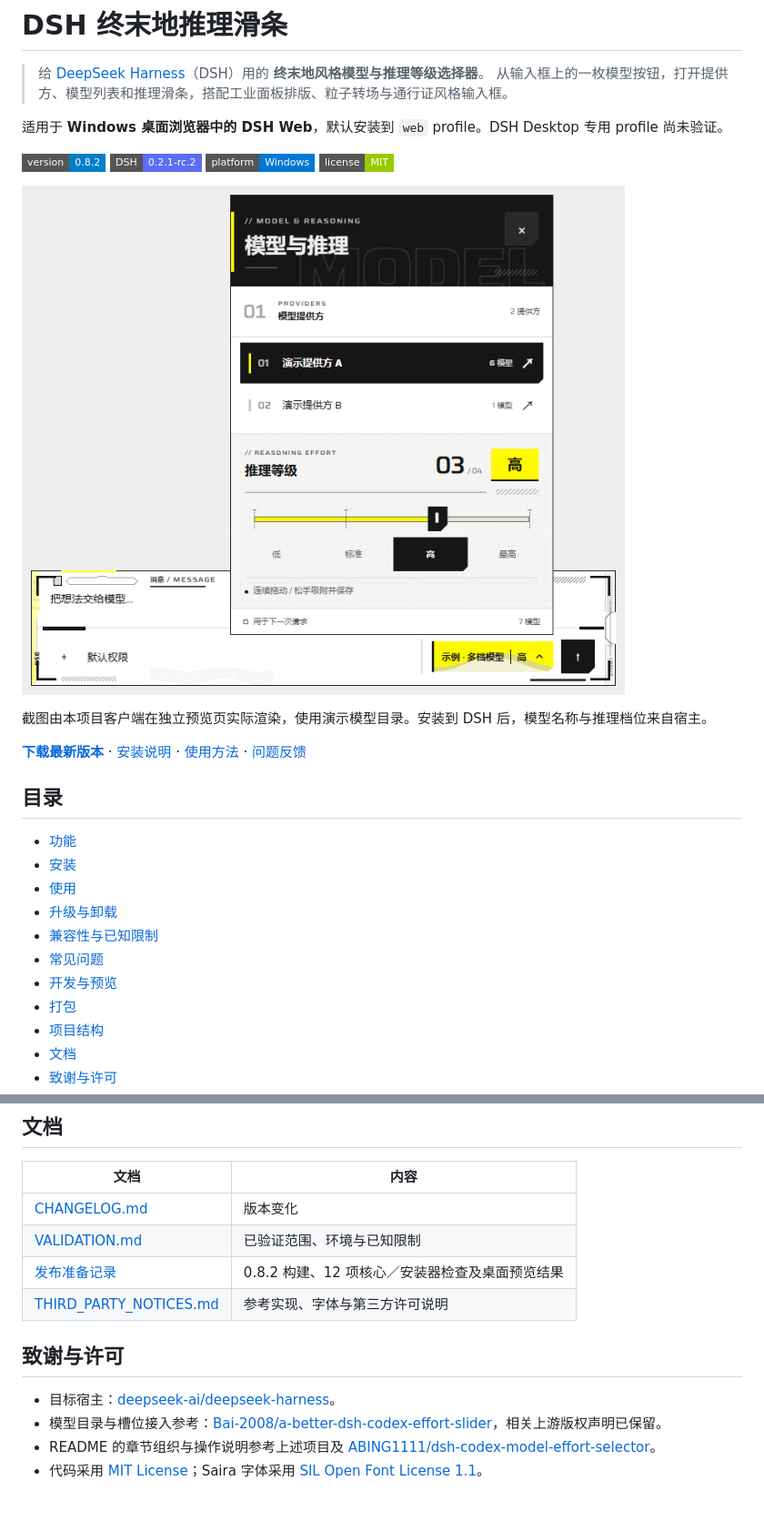
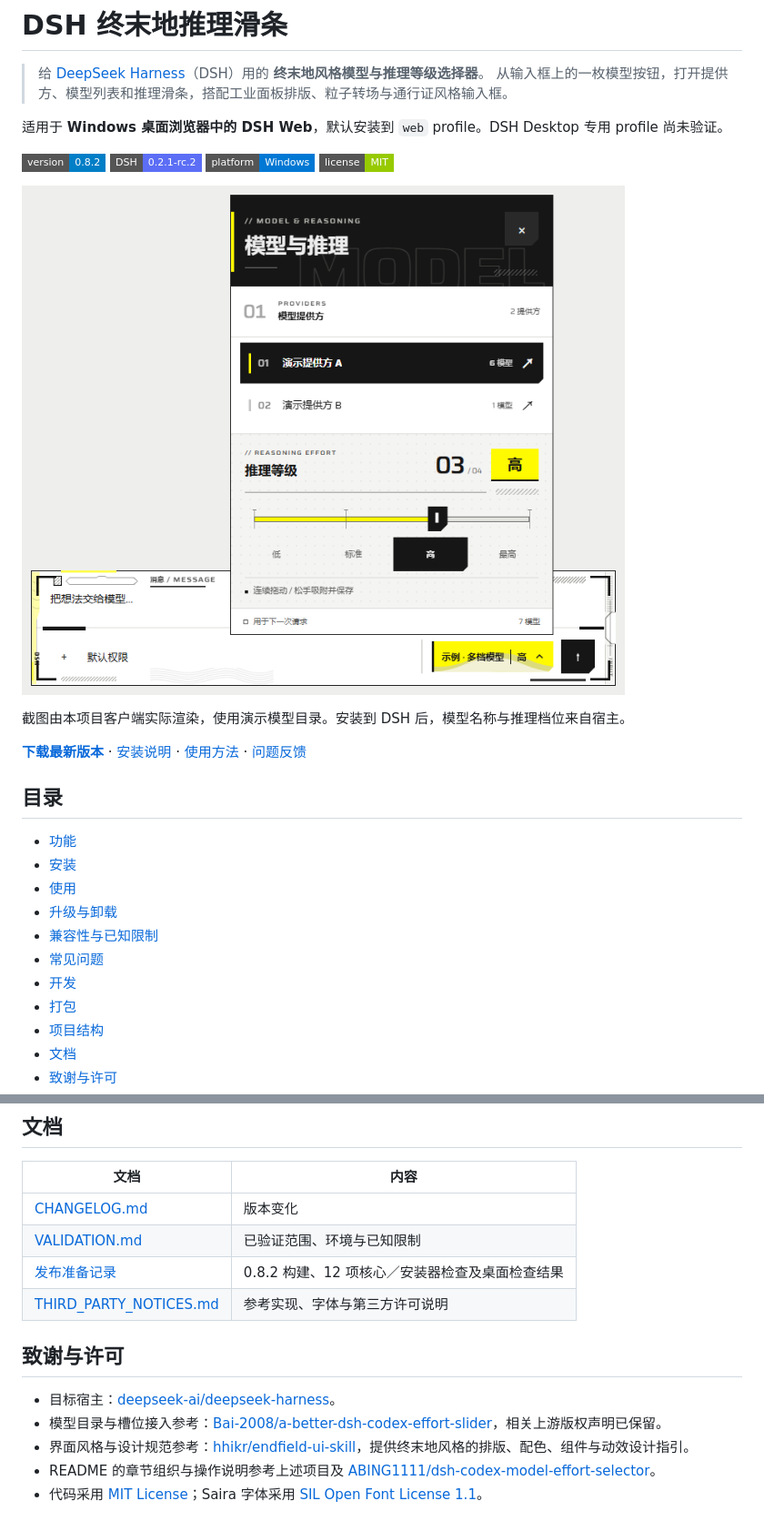
Before and after one commit to hanagasakugoro-blip/dsh-endfield-slider, a Markdown page: README.md, 2 parts joined by grey strips. Shown at 91% size. Drawn GitHub-style; badges without logos.

```diff
--- a/README.md
+++ b/README.md
@@ -14,5 +14,5 @@
 
-截图由本项目客户端在独立预览页实际渲染，使用演示模型目录。安装到 DSH 后，模型名称与推理档位来自宿主。
+截图由本项目客户端实际渲染，使用演示模型目录。安装到 DSH 后，模型名称与推理档位来自宿主。
 
 **[下载最新版本](https://github.com/hanagasakugoro-blip/dsh-endfield-slider/releases/latest)** · [安装说明](#安装) · [使用方法](#使用) · [问题反馈](https://github.com/hanagasakugoro-blip/dsh-endfield-slider/issues)
 
@@ -24,7 +24,7 @@
 - [升级与卸载](#升级与卸载)
 - [兼容性与已知限制](#兼容性与已知限制)
 - [常见问题](#常见问题)
-- [开发与预览](#开发与预览)
+- [开发](#开发)
 - [打包](#打包)
 - [项目结构](#项目结构)
 - [文档](#文档)
@@ -295,12 +299,13 @@ uninstall.cmd              默认 Web profile 卸载入口
 | --- | --- |
 | [CHANGELOG.md](CHANGELOG.md) | 版本变化 |
 | [VALIDATION.md](VALIDATION.md) | 已验证范围、环境与已知限制 |
-| [发布准备记录](docs/release-preparation.md) | 0.8.2 构建、12 项核心／安装器检查及桌面预览结果 |
+| [发布准备记录](docs/release-preparation.md) | 0.8.2 构建、12 项核心／安装器检查及桌面检查结果 |
 | [THIRD_PARTY_NOTICES.md](THIRD_PARTY_NOTICES.md) | 参考实现、字体与第三方许可说明 |
 
 ## 致谢与许可
 
 - 目标宿主：[deepseek-ai/deepseek-harness](https://github.com/deepseek-ai/deepseek-harness)。
 - 模型目录与槽位接入参考：[Bai-2008/a-better-dsh-codex-effort-slider](https://github.com/Bai-2008/a-better-dsh-codex-effort-slider)，相关上游版权声明已保留。
+- 界面风格与设计规范参考：[hhikr/endfield-ui-skill](https://github.com/hhikr/endfield-ui-skill)，提供终末地风格的排版、配色、组件与动效设计指引。
 - README 的章节组织与操作说明参考上述项目及 [ABING1111/dsh-codex-model-effort-selector](https://github.com/ABING1111/dsh-codex-model-effort-selector)。
 - 代码采用 [MIT License](LICENSE)；Saira 字体采用 [SIL Open Font License 1.1](assets/Saira-OFL.txt)。
```
Also changed, not shown: other parts of README.md (+32 -28 lines).
